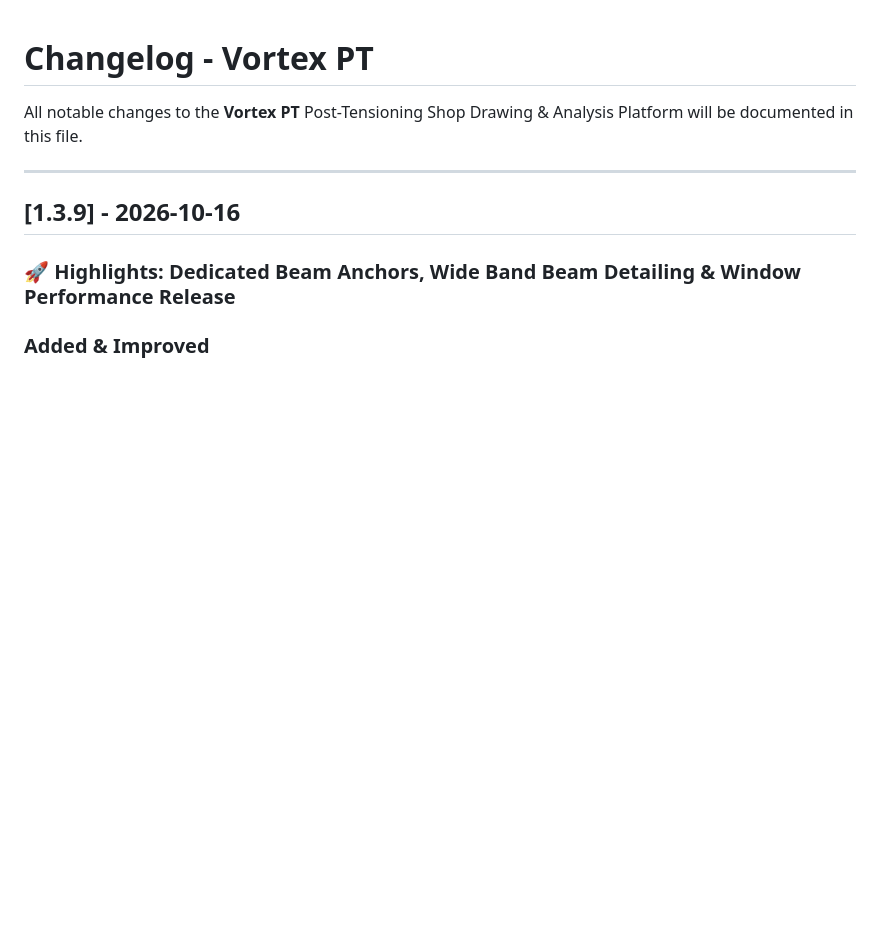
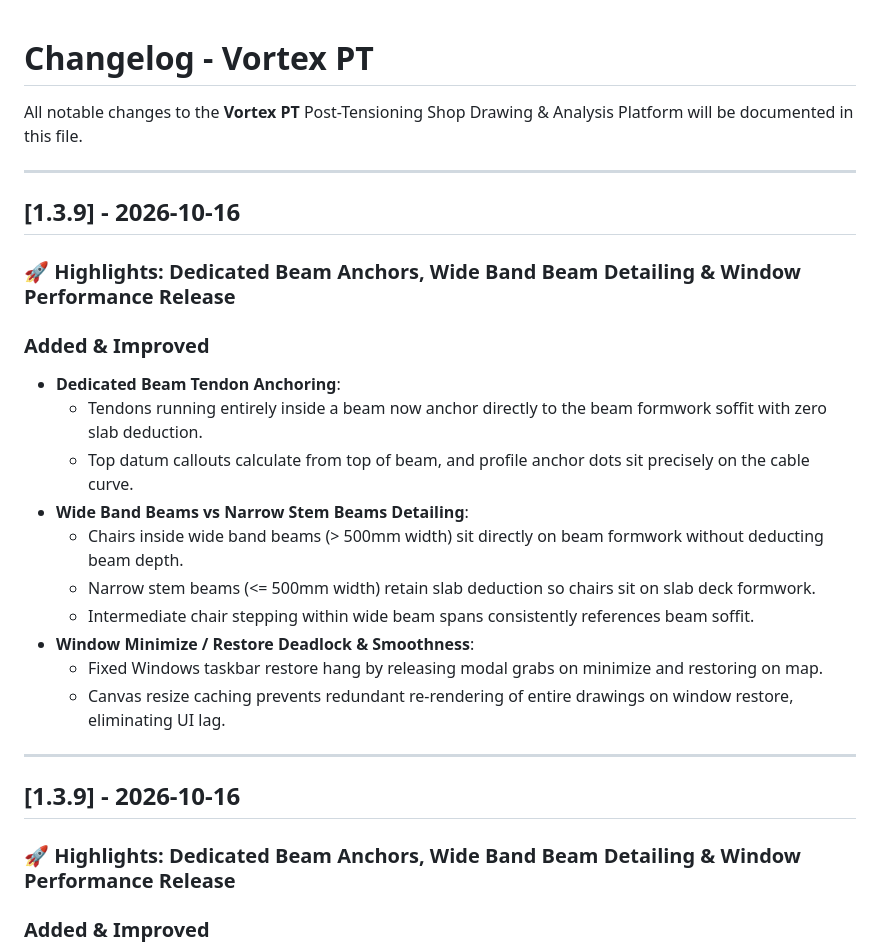
Before and after one commit to abdelrhmn1elkoly/VortexPT, a Markdown page: CHANGELOG.md, the part around the change. Drawn GitHub-style; blank space fills up the shorter version.

Commit message:
docs: update changelog for v1.3.9

```diff
--- a/CHANGELOG.md
+++ b/CHANGELOG.md
@@ -1,6 +1,24 @@
 # Changelog - Vortex PT
 
 All notable changes to the **Vortex PT** Post-Tensioning Shop Drawing & Analysis Platform will be documented in this file.
+
+---
+
+## [1.3.9] - 2026-10-16
+
+### 🚀 Highlights: Dedicated Beam Anchors, Wide Band Beam Detailing & Window Performance Release
+
+### Added & Improved
+- **Dedicated Beam Tendon Anchoring**:
+  - Tendons running entirely inside a beam now anchor directly to the beam formwork soffit with zero slab deduction.
+  - Top datum callouts calculate from top of beam, and profile anchor dots sit precisely on the cable curve.
+- **Wide Band Beams vs Narrow Stem Beams Detailing**:
+  - Chairs inside wide band beams (> 500mm width) sit directly on beam formwork without deducting beam depth.
+  - Narrow stem beams (<= 500mm width) retain slab deduction so chairs sit on slab deck formwork.
+  - Intermediate chair stepping within wide beam spans consistently references beam soffit.
+- **Window Minimize / Restore Deadlock & Smoothness**:
+  - Fixed Windows taskbar restore hang by releasing modal grabs on minimize and restoring on map.
+  - Canvas resize caching prevents redundant re-rendering of entire drawings on window restore, eliminating UI lag.
 
 ---
 
```
